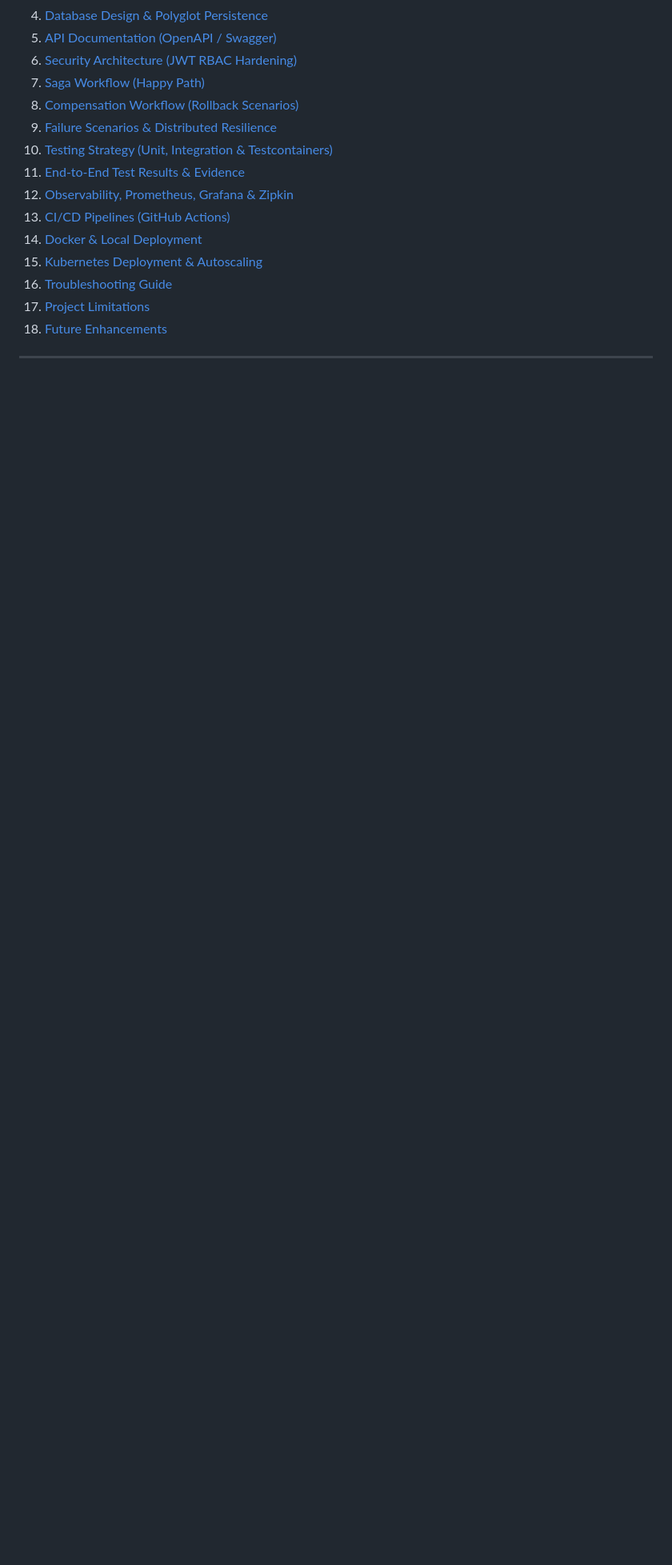
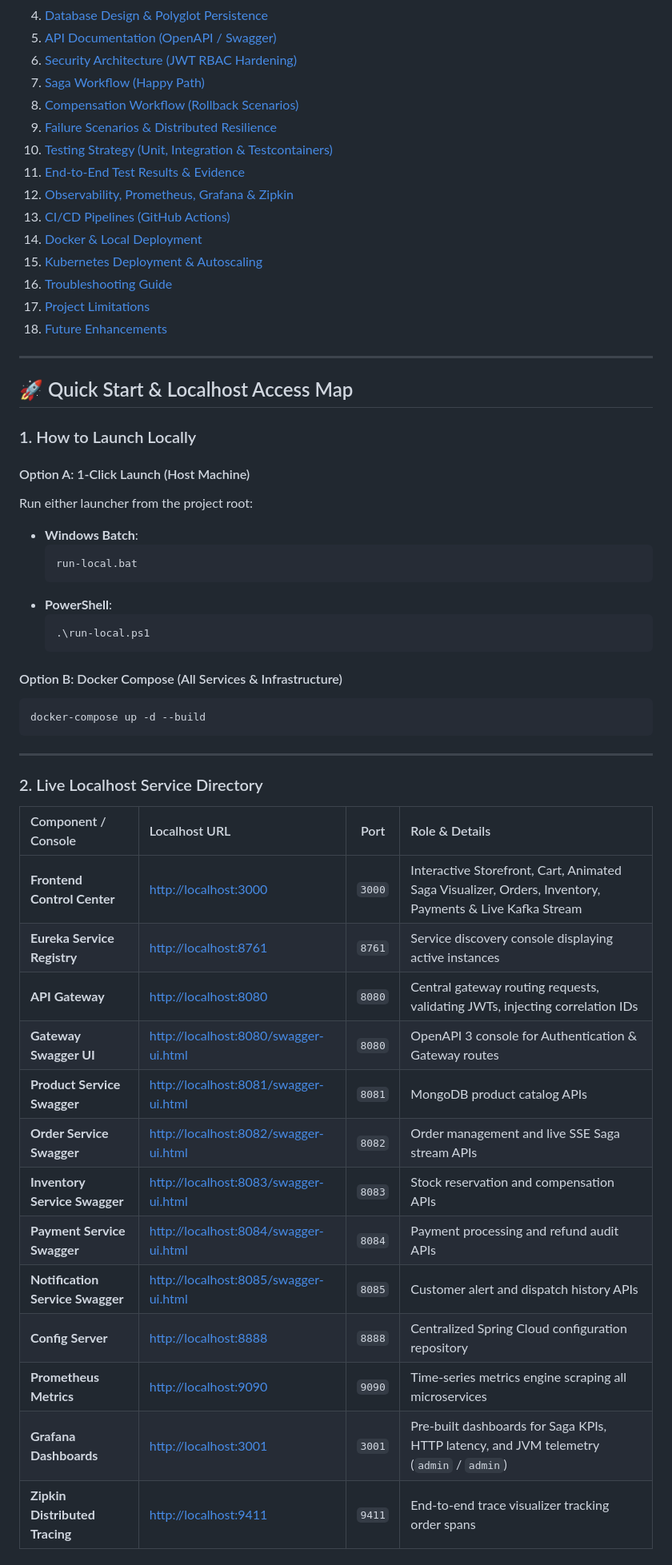
Before and after one commit to DasariTeja02/distributed-ecommerce-microservices, a Markdown page: README.md, the part around one of its changes. Shown at 80% size. Rendered like a GitHub page; blank space fills up the shorter version.

Commit message:
docs: add Quick Start, localhost access directory, and test accounts to README.md

````diff
--- a/README.md
+++ b/README.md
@@ -25,3 +26,46 @@
 16. [Troubleshooting Guide](#16-troubleshooting-guide)
 17. [Project Limitations](#17-project-limitations)
 18. [Future Enhancements](#18-future-enhancements)
+
+---
+
+## 🚀 Quick Start & Localhost Access Map
+
+### 1. How to Launch Locally
+
+#### Option A: 1-Click Launch (Host Machine)
+Run either launcher from the project root:
+- **Windows Batch**:
+  ```cmd
+  run-local.bat
+  ```
+- **PowerShell**:
+  ```powershell
+  .\run-local.ps1
+  ```
+
+#### Option B: Docker Compose (All Services & Infrastructure)
+```bash
+docker-compose up -d --build
+```
+
+---
+
+### 2. Live Localhost Service Directory
+
+| Component / Console | Localhost URL | Port | Role & Details |
+| :--- | :--- | :---: | :--- |
+| **Frontend Control Center** | [http://localhost:3000](http://localhost:3000) | `3000` | Interactive Storefront, Cart, Animated Saga Visualizer, Orders, Inventory, Payments & Live Kafka Stream |
+| **Eureka Service Registry** | [http://localhost:8761](http://localhost:8761) | `8761` | Service discovery console displaying active instances |
+| **API Gateway** | [http://localhost:8080](http://localhost:8080) | `8080` | Central gateway routing requests, validating JWTs, injecting correlation IDs |
+| **Gateway Swagger UI** | [http://localhost:8080/swagger-ui.html](http://localhost:8080/swagger-ui.html) | `8080` | OpenAPI 3 console for Authentication & Gateway routes |
+| **Product Service Swagger** | [http://localhost:8081/swagger-ui.html](http://localhost:8081/swagger-ui.html) | `8081` | MongoDB product catalog APIs |
+| **Order Service Swagger** | [http://localhost:8082/swagger-ui.html](http://localhost:8082/swagger-ui.html) | `8082` | Order management and live SSE Saga stream APIs |
+| **Inventory Service Swagger** | [http://localhost:8083/swagger-ui.html](http://localhost:8083/swagger-ui.html) | `8083` | Stock reservation and compensation APIs |
+| **Payment Service Swagger** | [http://localhost:8084/swagger-ui.html](http://localhost:8084/swagger-ui.html) | `8084` | Payment processing and refund audit APIs |
+| **Notification Service Swagger** | [http://localhost:8085/swagger-ui.html](http://localhost:8085/swagger-ui.html) | `8085` | Customer alert and dispatch history APIs |
+| **Config Server** | [http://localhost:8888](http://localhost:8888) | `8888` | Centralized Spring Cloud configuration repository |
+| **Prometheus Metrics** | [http://localhost:9090](http://localhost:9090) | `9090` | Time-series metrics engine scraping all microservices |
+| **Grafana Dashboards** | [http://localhost:3001](http://localhost:3001) | `3001` | Pre-built dashboards for Saga KPIs, HTTP latency, and JVM telemetry (`admin` / `admin`) |
+| **Zipkin Distributed Tracing**| [http://localhost:9411](http://localhost:9411) | `9411` | End-to-end trace visualizer tracking order spans |
+
````
Also changed, not shown: other parts of README.md (+10 -0 lines).
